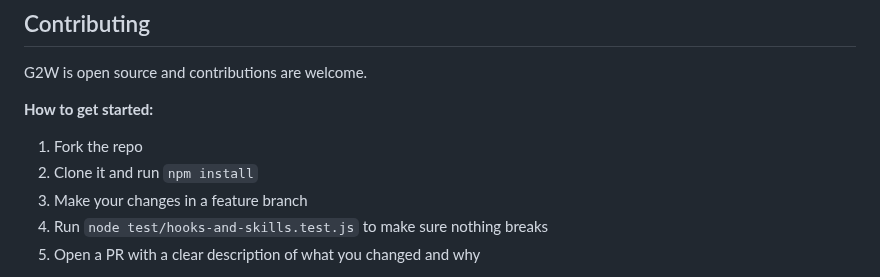
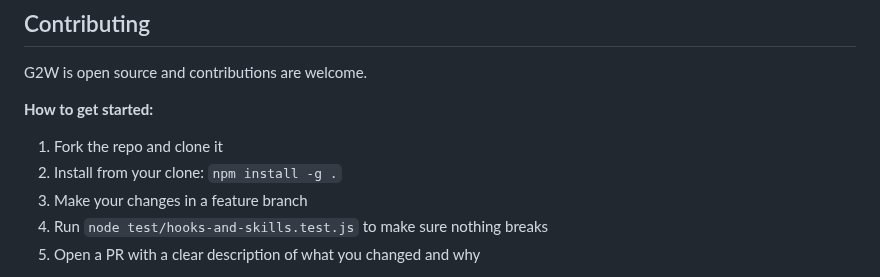
Before and after one commit to ONLY1BTAYY/G2W, a Markdown page: README.md, the part around the change. Drawn GitHub-style.

Commit message:
docs: update Contributing install step for contributors
- Changed from published npm install to `npm install -g .` from local clone
- Removed redundant `npm install` step (zero dependencies)

Co-Authored-By: Claude Opus 4.6 (1M context) <noreply@anthropic.com>

```diff
--- a/README.md
+++ b/README.md
@@ -288,8 +288,8 @@ Skills, hooks, and MCP servers are removed from `~/.claude/` automatically.
 G2W is open source and contributions are welcome.
 
 **How to get started:**
-1. Fork the repo
-2. Clone it and run `npm install`
+1. Fork the repo and clone it
+2. Install from your clone: `npm install -g .`
 3. Make your changes in a feature branch
 4. Run `node test/hooks-and-skills.test.js` to make sure nothing breaks
 5. Open a PR with a clear description of what you changed and why
```
